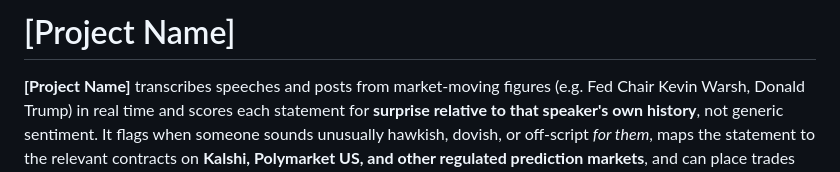
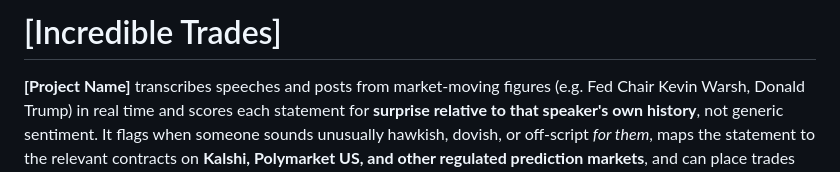
Before and after one commit to milesbhall/andhacks12, a Markdown page: README.md, the part around the change. Drawn GitHub-style.

Commit message:
Update project title

```diff
--- a/README.md
+++ b/README.md
@@ -1,4 +1,4 @@
-# [Project Name]
+# [Incredible Trades]
 
 **[Project Name]** transcribes speeches and posts from market-moving figures (e.g. Fed Chair Kevin Warsh, Donald Trump) in real time and scores each statement for **surprise relative to that speaker's own history**, not generic sentiment. It flags when someone sounds unusually hawkish, dovish, or off-script *for them*, maps the statement to the relevant contracts on **Kalshi, Polymarket US, and other regulated prediction markets**, and can place trades automatically within set risk limits. Every prediction is logged against the actual outcome, so the system builds a public, calibrated track record.
 
```
